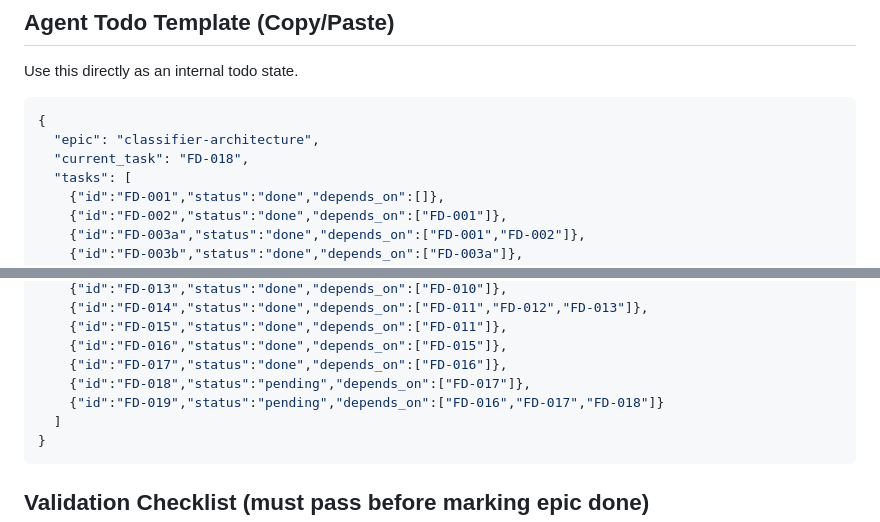
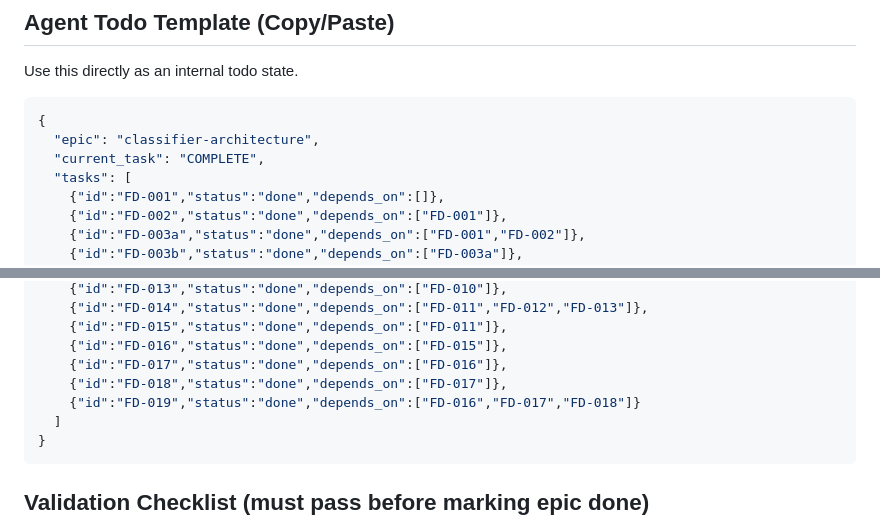
Before and after one commit to tsheiner/monitoring-app, a Markdown page: docs/factor-decomposition-tdd-playbook.md, 2 parts joined by grey strips. Rendered like a GitHub page.

Commit message:
Mark FD-018 and FD-019 done in playbook; current_task=COMPLETE

````diff
--- a/docs/factor-decomposition-tdd-playbook.md
+++ b/docs/factor-decomposition-tdd-playbook.md
@@ -544,7 +544,7 @@ Use this directly as an internal todo state.
 ```json
 {
   "epic": "classifier-architecture",
-  "current_task": "FD-018",
+  "current_task": "COMPLETE",
   "tasks": [
     {"id":"FD-001","status":"done","depends_on":[]},
     {"id":"FD-002","status":"done","depends_on":["FD-001"]},
@@ -564,8 +564,8 @@ Use this directly as an internal todo state.
     {"id":"FD-015","status":"done","depends_on":["FD-011"]},
     {"id":"FD-016","status":"done","depends_on":["FD-015"]},
     {"id":"FD-017","status":"done","depends_on":["FD-016"]},
-    {"id":"FD-018","status":"pending","depends_on":["FD-017"]},
-    {"id":"FD-019","status":"pending","depends_on":["FD-016","FD-017","FD-018"]}
+    {"id":"FD-018","status":"done","depends_on":["FD-017"]},
+    {"id":"FD-019","status":"done","depends_on":["FD-016","FD-017","FD-018"]}
   ]
 }
 ```
````
